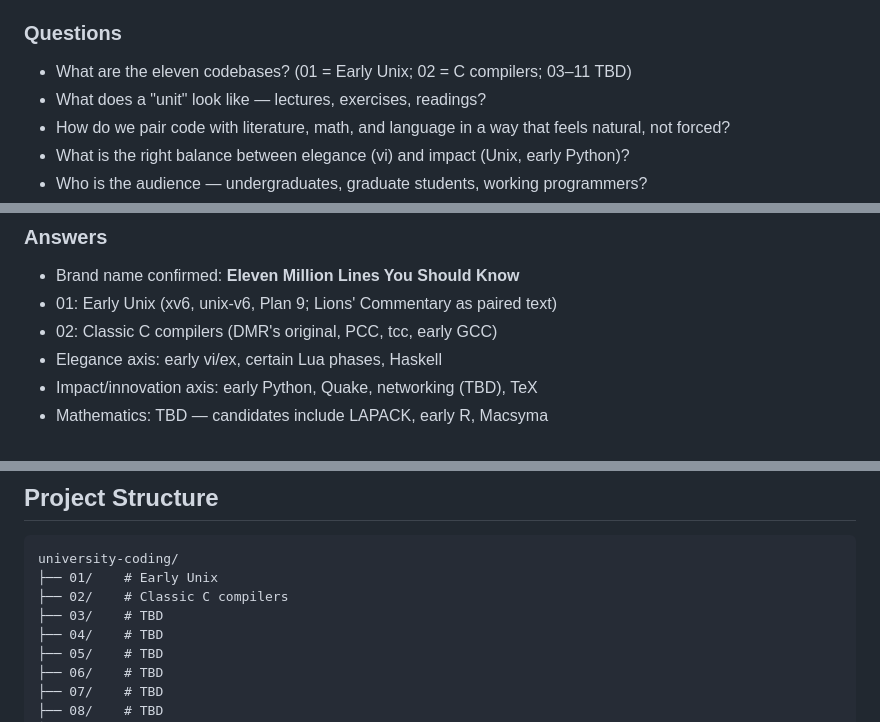
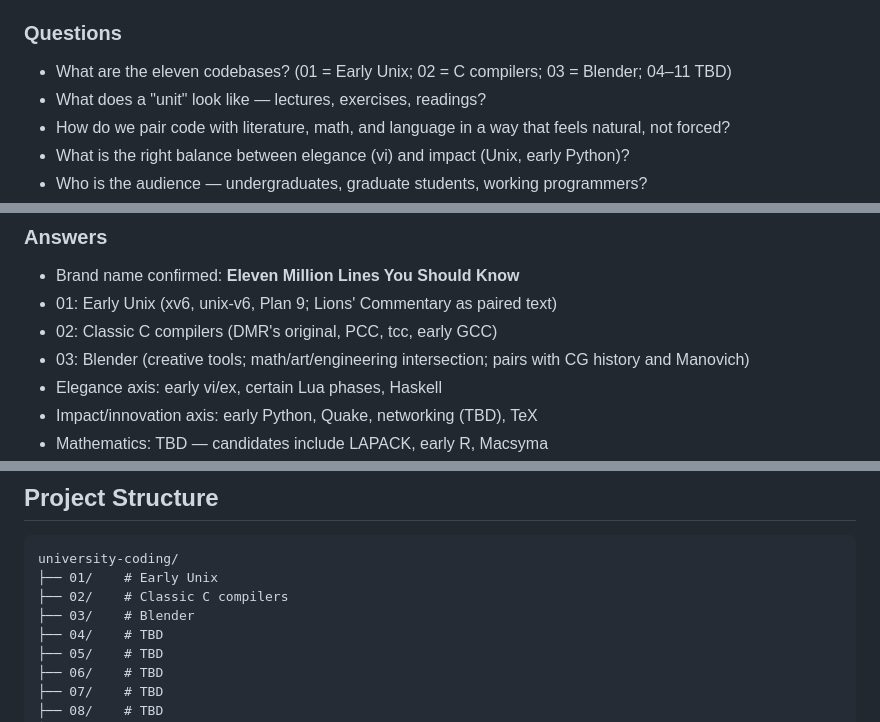
Before and after one commit to momahajogami/eleven-million-lines, a Markdown page: CLAUDE.md, 3 parts joined by grey strips. GitHub-like rendering.

Commit message:
feat: install Blender in slot 03 and assign in CLAUDE.md
Co-Authored-By: Claude Sonnet 4.6 <noreply@anthropic.com>

```diff
--- a/CLAUDE.md
+++ b/CLAUDE.md
@@ -57,7 +57,7 @@ Eleven codebases. Orientation, not mastery. Learning to stand inside large, old,
 
 ### Questions
 
-- What are the eleven codebases? (01 = Early Unix; 02 = C compilers; 03–11 TBD)
+- What are the eleven codebases? (01 = Early Unix; 02 = C compilers; 03 = Blender; 04–11 TBD)
 - What does a "unit" look like — lectures, exercises, readings?
 - How do we pair code with literature, math, and language in a way that feels natural, not forced?
 - What is the right balance between elegance (vi) and impact (Unix, early Python)?
@@ -75,6 +75,7 @@ Eleven codebases. Orientation, not mastery. Learning to stand inside large, old,
 - Brand name confirmed: **Eleven Million Lines You Should Know**
 - 01: Early Unix (xv6, unix-v6, Plan 9; Lions' Commentary as paired text)
 - 02: Classic C compilers (DMR's original, PCC, tcc, early GCC)
+- 03: Blender (creative tools; math/art/engineering intersection; pairs with CG history and Manovich)
 - Elegance axis: early vi/ex, certain Lua phases, Haskell
 - Impact/innovation axis: early Python, Quake, networking (TBD), TeX
 - Mathematics: TBD — candidates include LAPACK, early R, Macsyma
@@ -100,7 +101,7 @@ The course has a right way. Saying so out loud is grounding and comforting regar
 university-coding/
 ├── 01/    # Early Unix
 ├── 02/    # Classic C compilers
-├── 03/    # TBD
+├── 03/    # Blender
 ├── 04/    # TBD
 ├── 05/    # TBD
 ├── 06/    # TBD
```
